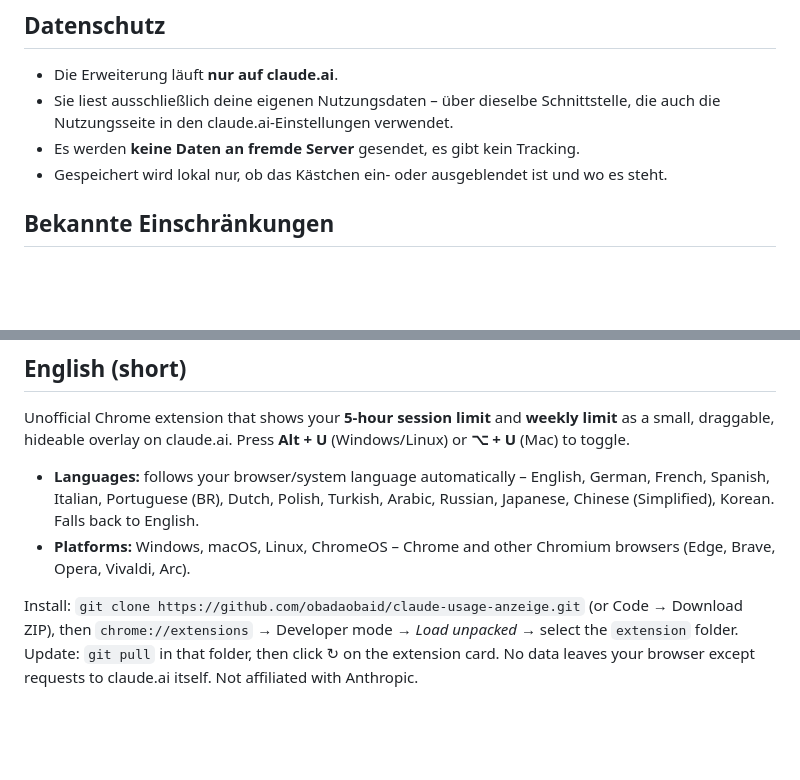
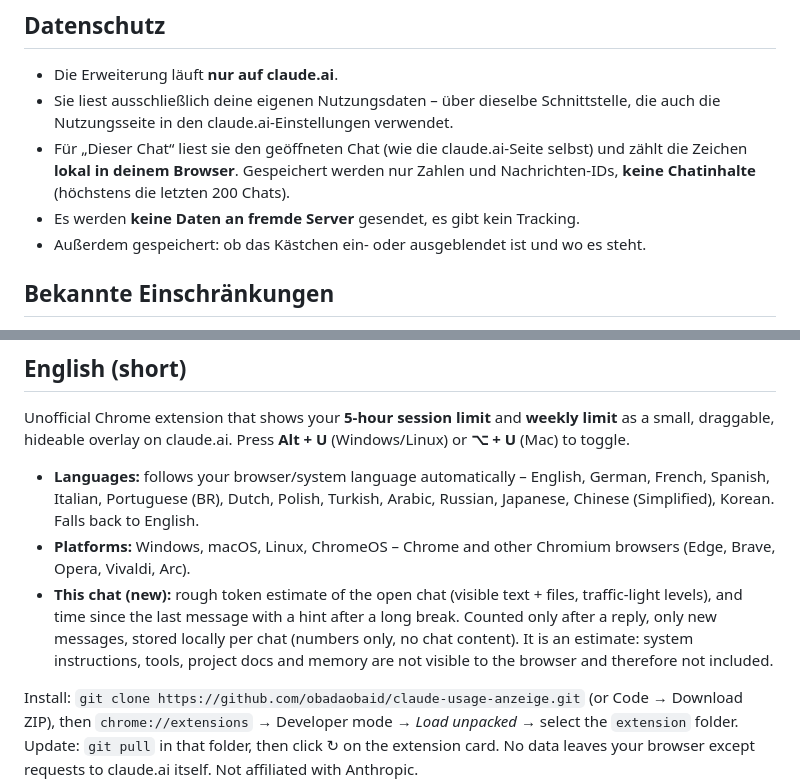
Before and after one commit to obadaobaid/claude-usage-anzeige, a Markdown page: README.md, 2 parts joined by grey strips. GitHub-like rendering; blank space fills up the shorter version.

```diff
--- a/README.md
+++ b/README.md
@@ -76,8 +99,9 @@ Ohne Terminal geht das auch mit der kostenlosen App **GitHub Desktop** (Button
 
 - Die Erweiterung läuft **nur auf claude.ai**.
 - Sie liest ausschließlich deine eigenen Nutzungsdaten – über dieselbe Schnittstelle, die auch die Nutzungsseite in den claude.ai-Einstellungen verwendet.
+- Für „Dieser Chat“ liest sie den geöffneten Chat (wie die claude.ai-Seite selbst) und zählt die Zeichen **lokal in deinem Browser**. Gespeichert werden nur Zahlen und Nachrichten-IDs, **keine Chatinhalte** (höchstens die letzten 200 Chats).
 - Es werden **keine Daten an fremde Server** gesendet, es gibt kein Tracking.
-- Gespeichert wird lokal nur, ob das Kästchen ein- oder ausgeblendet ist und wo es steht.
+- Außerdem gespeichert: ob das Kästchen ein- oder ausgeblendet ist und wo es steht.
 
 ## Bekannte Einschränkungen
 
@@ -91,6 +115,7 @@ Unofficial Chrome extension that shows your **5-hour session limit** and **weekl
 
 - **Languages:** follows your browser/system language automatically – English, German, French, Spanish, Italian, Portuguese (BR), Dutch, Polish, Turkish, Arabic, Russian, Japanese, Chinese (Simplified), Korean. Falls back to English.
 - **Platforms:** Windows, macOS, Linux, ChromeOS – Chrome and other Chromium browsers (Edge, Brave, Opera, Vivaldi, Arc).
+- **This chat (new):** rough token estimate of the open chat (visible text + files, traffic-light levels), and time since the last message with a hint after a long break. Counted only after a reply, only new messages, stored locally per chat (numbers only, no chat content). It is an estimate: system instructions, tools, project docs and memory are not visible to the browser and therefore not included.
 
 Install: `git clone https://github.com/obadaobaid/claude-usage-anzeige.git` (or Code → Download ZIP), then `chrome://extensions` → Developer mode → *Load unpacked* → select the `extension` folder. Update: `git pull` in that folder, then click ↻ on the extension card. No data leaves your browser except requests to claude.ai itself. Not affiliated with Anthropic.
 
```
Also changed, not shown: other parts of README.md (+23 -0 lines), docs/dieser-chat.png (added), 16 other files.
